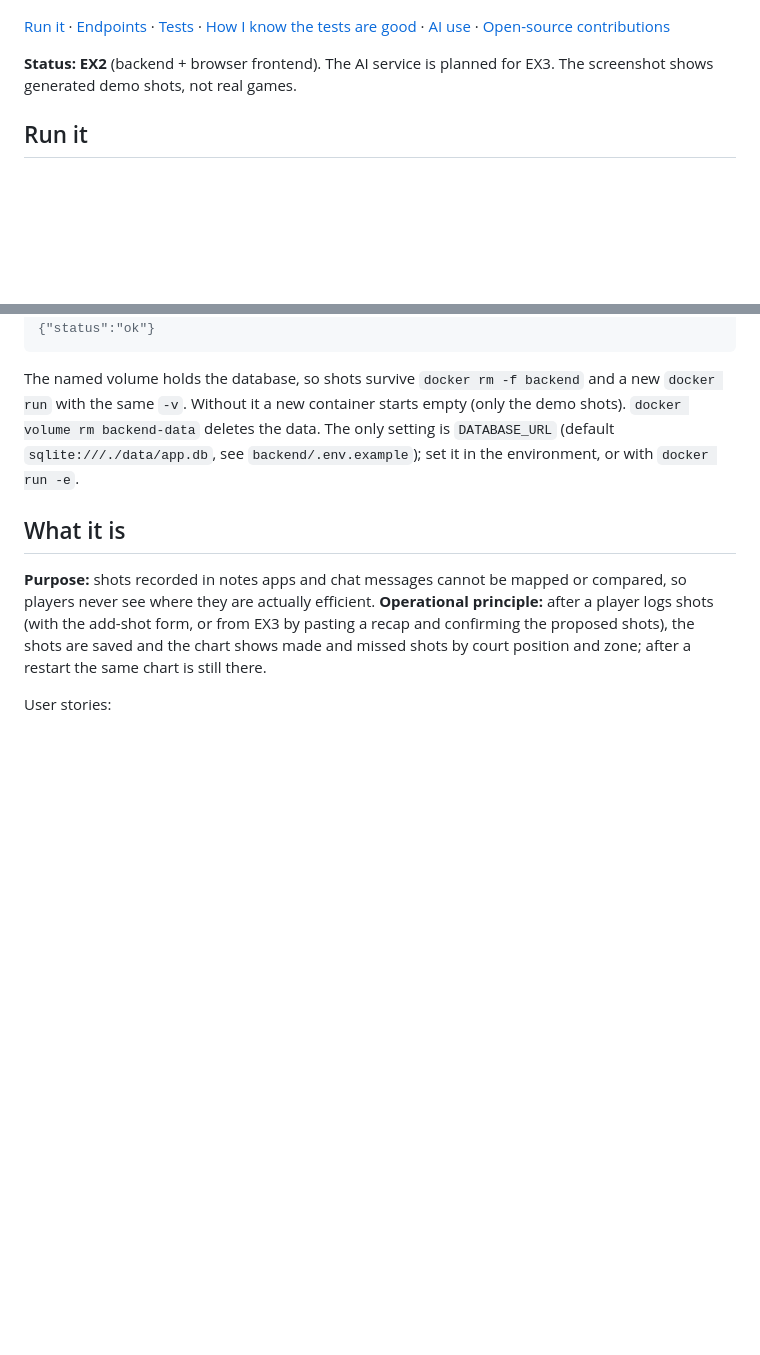
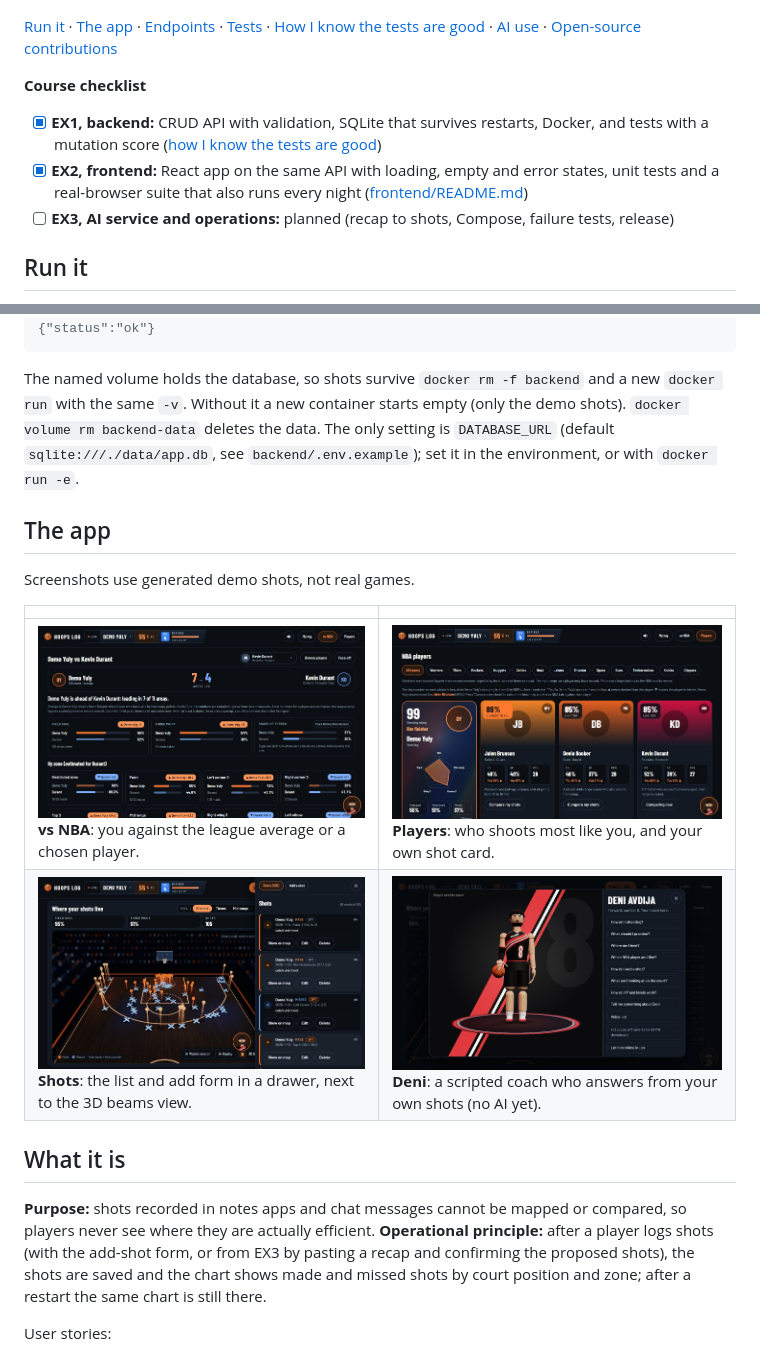
Before and after one commit to EASS-PART-A-2026-X/hoops-log, a Markdown page: README.md, 2 parts joined by grey strips. GitHub-like rendering; pictures changed too: docs/images/deni.jpg (added), docs/images/drawer.jpg (added), docs/images/players.jpg (added); blank space fills up the shorter version.

Commit message:
README: course checklist (EX1 and EX2 done, EX3 planned) and a four-screenshot tour of the app

````diff
--- a/README.md
+++ b/README.md
@@ -7,9 +7,12 @@ A shot chart for basketball players and coaches: log your shots, see where you s
 
 ![Hoops Log: the heat map of a player's shots on a 3D court, with the shooting percentage of each zone](docs/images/hoops-log.png)
 
-[Run it](#run-it) · [Endpoints](#endpoints) · [Tests](#test) · [How I know the tests are good](#how-i-know-the-tests-are-good) · [AI use](#ai-use) · [Open-source contributions](#open-source-contributions)
+[Run it](#run-it) · [The app](#the-app) · [Endpoints](#endpoints) · [Tests](#test) · [How I know the tests are good](#how-i-know-the-tests-are-good) · [AI use](#ai-use) · [Open-source contributions](#open-source-contributions)
 
-**Status: EX2** (backend + browser frontend). The AI service is planned for EX3. The screenshot shows generated demo shots, not real games.
+**Course checklist**
+- [x] **EX1, backend:** CRUD API with validation, SQLite that survives restarts, Docker, and tests with a mutation score ([how I know the tests are good](#how-i-know-the-tests-are-good))
+- [x] **EX2, frontend:** React app on the same API with loading, empty and error states, unit tests and a real-browser suite that also runs every night ([frontend/README.md](frontend/README.md))
+- [ ] **EX3, AI service and operations:** planned (recap to shots, Compose, failure tests, release)
 
 ## Run it
 Two programs run at once, each in its own terminal. You need [uv](https://docs.astral.sh/uv/) (0.12 or newer; it installs Python 3.14 for you) and Node 24 or newer.
@@ -33,6 +36,14 @@ curl -sS --retry 10 --retry-all-errors --retry-delay 1 localhost:8000/health   #
 ```
 
 The named volume holds the database, so shots survive `docker rm -f backend` and a new `docker run` with the same `-v`. Without it a new container starts empty (only the demo shots). `docker volume rm backend-data` deletes the data. The only setting is `DATABASE_URL` (default `sqlite:///./data/app.db`, see `backend/.env.example`); set it in the environment, or with `docker run -e`.
+
+## The app
+Screenshots use generated demo shots, not real games.
+
+| | |
+|---|---|
+| ![vs NBA: the player's numbers against Kevin Durant, with areas led and a verdict](docs/images/vs-nba.jpg)<br>**vs NBA**: you against the league average or a chosen player. | ![Players: a ranking of NBA players closest to your style, with your own shot card first](docs/images/players.jpg)<br>**Players**: who shoots most like you, and your own shot card. |
+| ![The shots drawer beside the 3D beams view of the court](docs/images/drawer.jpg)<br>**Shots**: the list and add form in a drawer, next to the 3D beams view. | ![Deni, the fan-made coach, answering questions about your shots](docs/images/deni.jpg)<br>**Deni**: a scripted coach who answers from your own shots (no AI yet). |
 
 ## What it is
 **Purpose:** shots recorded in notes apps and chat messages cannot be mapped or compared, so players never see where they are actually efficient.
````
